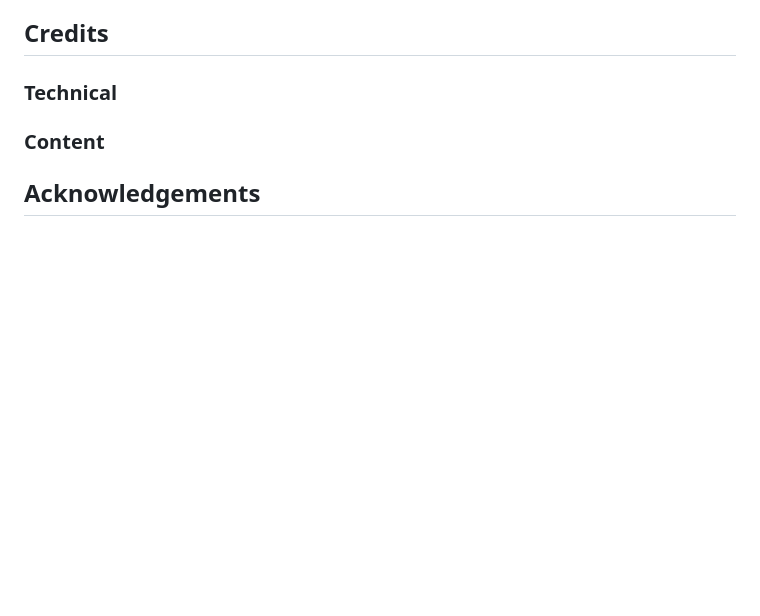
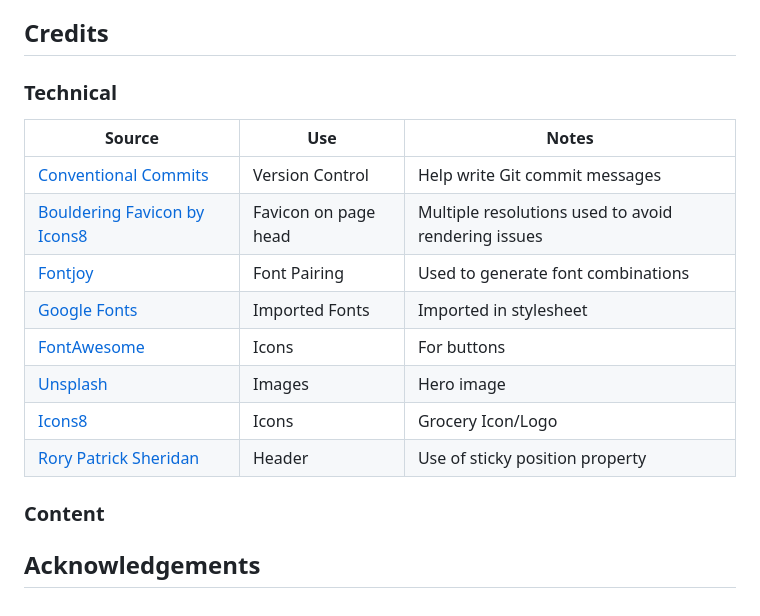
Before and after one commit to dimispapa/easy-grocery-tracker, a Markdown page: README.md, the part around the change printed below. Rendered like a GitHub page; blank space fills up the shorter version.

```diff
--- a/README.md
+++ b/README.md
@@ -248,6 +273,17 @@ The deployed project was tested on Chrome and Safari for compatibility issues.
 ## Credits
 
 ### Technical
+| Source                                        | Use                       | Notes                                                  |
+| --------------------------------------------- | ------------------------- | ------------------------------------------------------ |
+| [Conventional Commits](https://www.conventionalcommits.org/en/v1.0.0/#summary) | Version Control | Help write Git commit messages |
+| [Bouldering Favicon by Icons8](https://icons8.com) | Favicon on page head | Multiple resolutions used to avoid rendering issues |
+| [Fontjoy](https://fontjoy.com/) | Font Pairing | Used to generate font combinations |
+| [Google Fonts](https://fonts.google.com/) | Imported Fonts | Imported in stylesheet |
+| [FontAwesome](https://fontawesome.com/) | Icons | For buttons |
+| [Unsplash](https://unsplash.com/) | Images | Hero image |
+| [Icons8](https://icons8.com/) | Icons | Grocery Icon/Logo |
+| [Rory Patrick Sheridan](https://github.com/Ri-Dearg) | Header | Use of sticky position property |
+
 
 ### Content
 
```
Also changed, not shown: other parts of README.md (+25 -0 lines), documentation/testing/grocery-iphone12pro-tracker.png (added), documentation/testing/grocery-mac-tracker.png (added), 2 other files.
